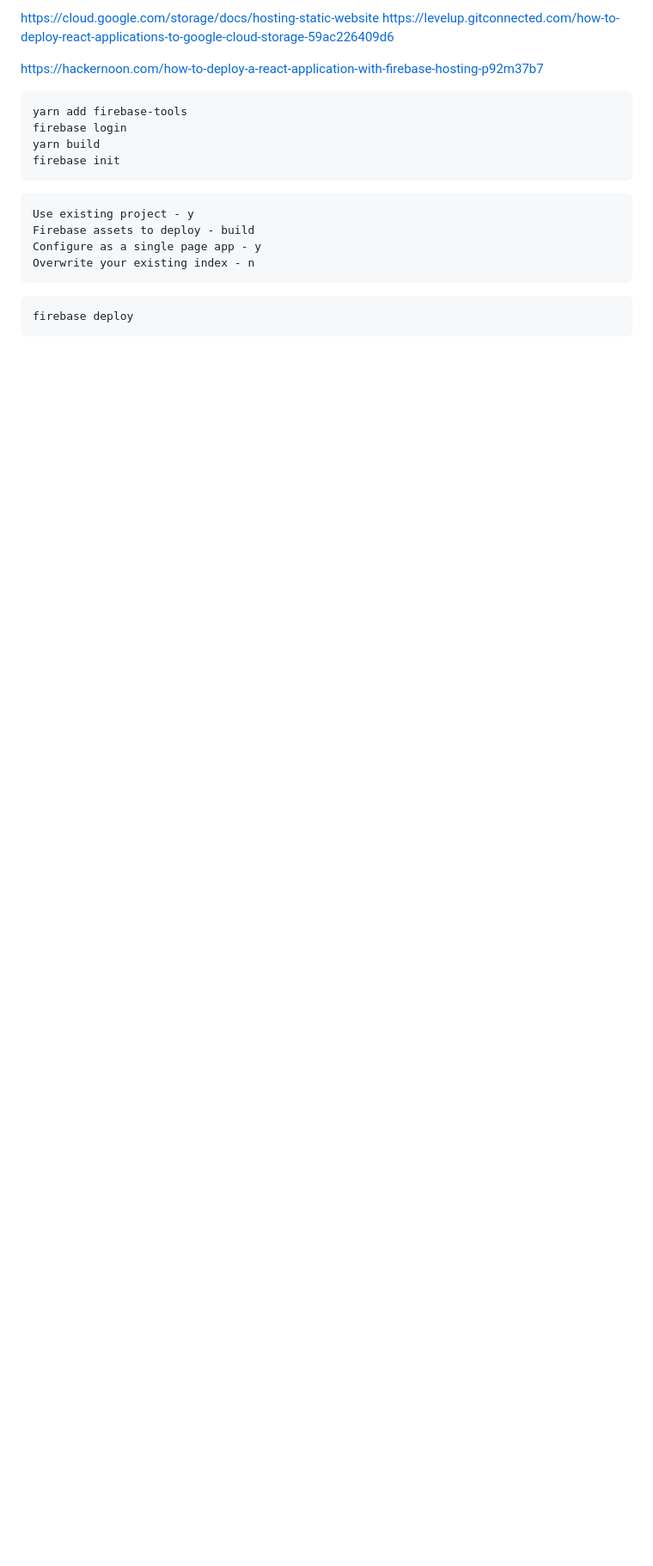
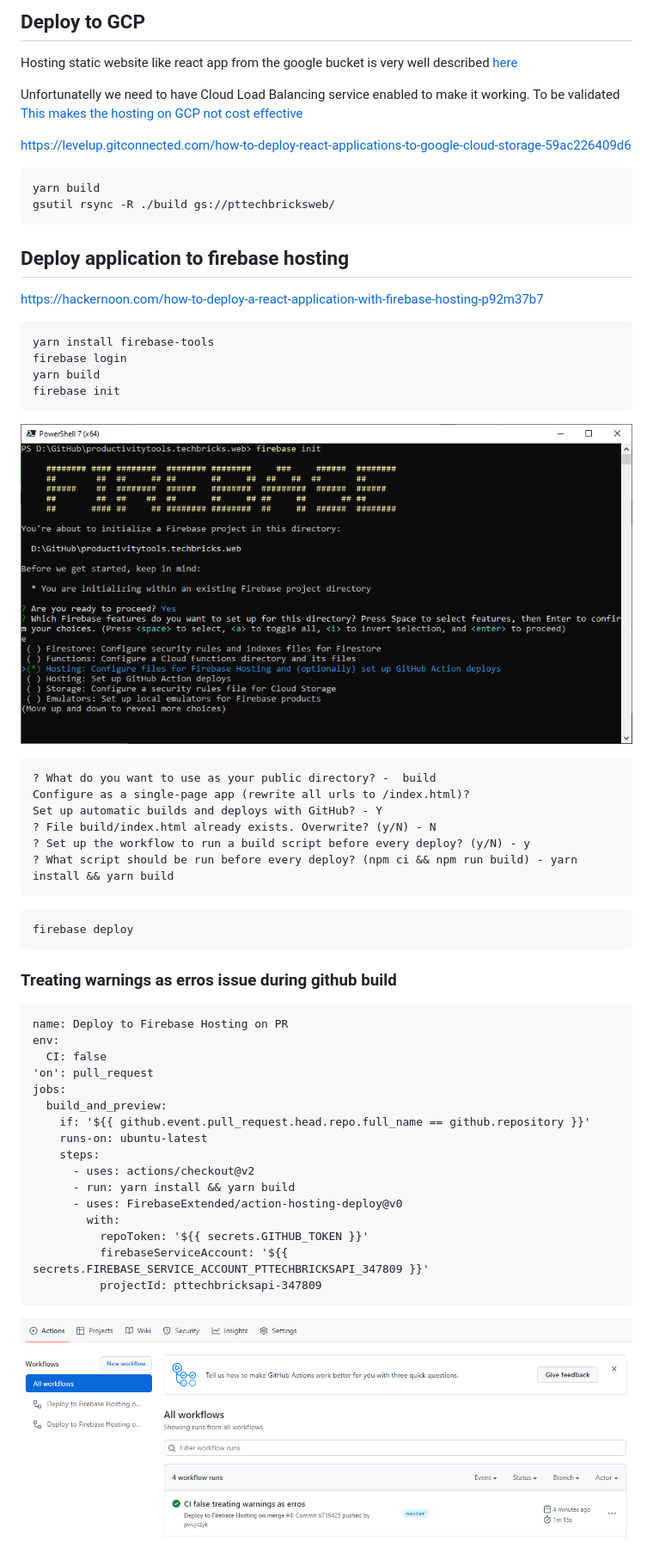
Before and after one commit to ProductivityTools-TechBricks/ProductivityTools.TechBricks.Web, a Markdown page: README.md, the part around the change. Shown at 86% size. Drawn GitHub-style; pictures changed too: Images/2022-06-07-07-26-47.png (added); blank space fills up the shorter version.

````diff
--- a/README.md
+++ b/README.md
@@ -1,24 +1,63 @@
-https://cloud.google.com/storage/docs/hosting-static-website
+
+## Deploy to GCP
+
+Hosting static website like react app from the google bucket is very well described [here](https://cloud.google.com/storage/docs/hosting-static-website)
+
+Unfortunatelly we need to have Cloud Load Balancing service enabled to make it working.
+To be validated [This makes the hosting on GCP not cost effective](https://cloud.google.com/vpc/network-pricing#lb)
+
 https://levelup.gitconnected.com/how-to-deploy-react-applications-to-google-cloud-storage-59ac226409d6
 
 
+```
+yarn build
+gsutil rsync -R ./build gs://pttechbricksweb/
+```
 
+## Deploy application to firebase hosting
 https://hackernoon.com/how-to-deploy-a-react-application-with-firebase-hosting-p92m37b7
 
 ```
-yarn add firebase-tools
+yarn install firebase-tools
 firebase login
 yarn build
 firebase init
 ```
 
+![](Images/2022-06-07-06-35-22.png)
+
 ```
-Use existing project - y
-Firebase assets to deploy - build
-Configure as a single page app - y
-Overwrite your existing index - n
+? What do you want to use as your public directory? -  build
+Configure as a single-page app (rewrite all urls to /index.html)?
+Set up automatic builds and deploys with GitHub? - Y
+? File build/index.html already exists. Overwrite? (y/N) - N
+? Set up the workflow to run a build script before every deploy? (y/N) - y
+? What script should be run before every deploy? (npm ci && npm run build) - yarn install && yarn build
 ```
 
 ```
 firebase deploy
 ```
+
+### Treating warnings as erros issue during github build
+
+```
+name: Deploy to Firebase Hosting on PR
+env:
+  CI: false
+'on': pull_request
+jobs:
+  build_and_preview:
+    if: '${{ github.event.pull_request.head.repo.full_name == github.repository }}'
+    runs-on: ubuntu-latest
+    steps:
+      - uses: actions/checkout@v2
+      - run: yarn install && yarn build
+      - uses: FirebaseExtended/action-hosting-deploy@v0
+        with:
+          repoToken: '${{ secrets.GITHUB_TOKEN }}'
+          firebaseServiceAccount: '${{ secrets.FIREBASE_SERVICE_ACCOUNT_PTTECHBRICKSAPI_347809 }}'
+          projectId: pttechbricksapi-347809
+```
+
+![](Images/2022-06-07-07-26-47.png)
````
